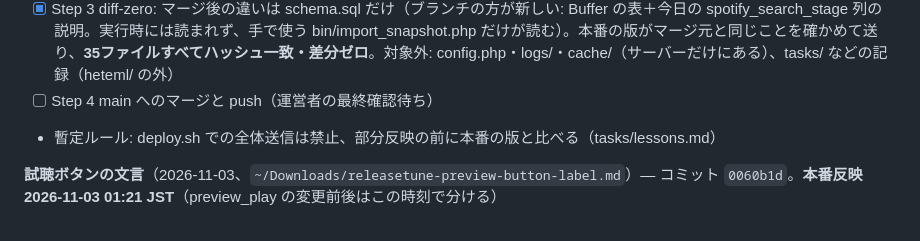
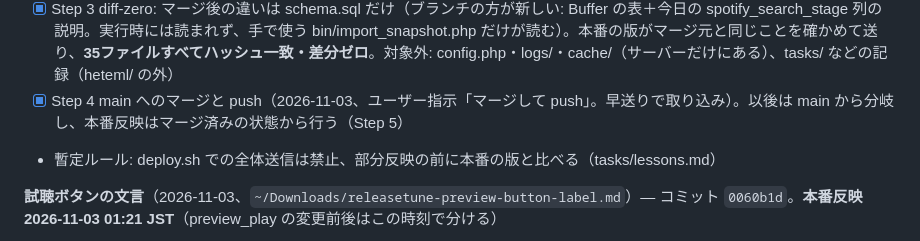
Before and after one commit to mincsnet/releasetune, a Markdown page: tasks/todo.md, the part around the change. GitHub-like rendering.

Commit message:
docs: ブランチ統合を main に取り込んで push したことを記録
Co-Authored-By: Claude Opus 5.5 <noreply@anthropic.com>

```diff
--- a/tasks/todo.md
+++ b/tasks/todo.md
@@ -267,7 +267,7 @@
 - [x] Step 1 差分の棚卸し: 本番 35ファイル・ブランチ 32ファイル、一致 29。違いは buffer_schedule.php・buffer.php・share.php（本番だけ）、config.sample.php・site.js・schema.sql（両方にあって中身が違う）。Buffer のブランチ `claude/buffer-scheduled-posts-f0604e`（`15e9911`、未コミットなし）の6ファイルは本番と同じハッシュ
 - [x] Step 2 取り込み: Buffer のブランチをマージ（`17fdfa8`、衝突なし）。site.js は試聴ボタンの変更と Buffer のコメント行の両方が入った
 - [x] Step 3 diff-zero: マージ後の違いは schema.sql だけ（ブランチの方が新しい: Buffer の表＋今日の spotify_search_stage 列の説明。実行時には読まれず、手で使う bin/import_snapshot.php だけが読む）。本番の版がマージ元と同じことを確かめて送り、**35ファイルすべてハッシュ一致・差分ゼロ**。対象外: config.php・logs/・cache/（サーバーだけにある）、tasks/ などの記録（heteml/ の外）
-- [ ] Step 4 main へのマージと push（運営者の最終確認待ち）
+- [x] Step 4 main へのマージと push（2026-11-03、ユーザー指示「マージして push」。早送りで取り込み）。以後は main から分岐し、本番反映はマージ済みの状態から行う（Step 5）
 - 暫定ルール: deploy.sh での全体送信は禁止、部分反映の前に本番の版と比べる（tasks/lessons.md）
 
 **試聴ボタンの文言**（2026-11-03、`~/Downloads/releasetune-preview-button-label.md`）— コミット `0060b1d`。**本番反映 2026-11-03 01:21 JST**（preview_play の変更前後はこの時刻で分ける）
```
